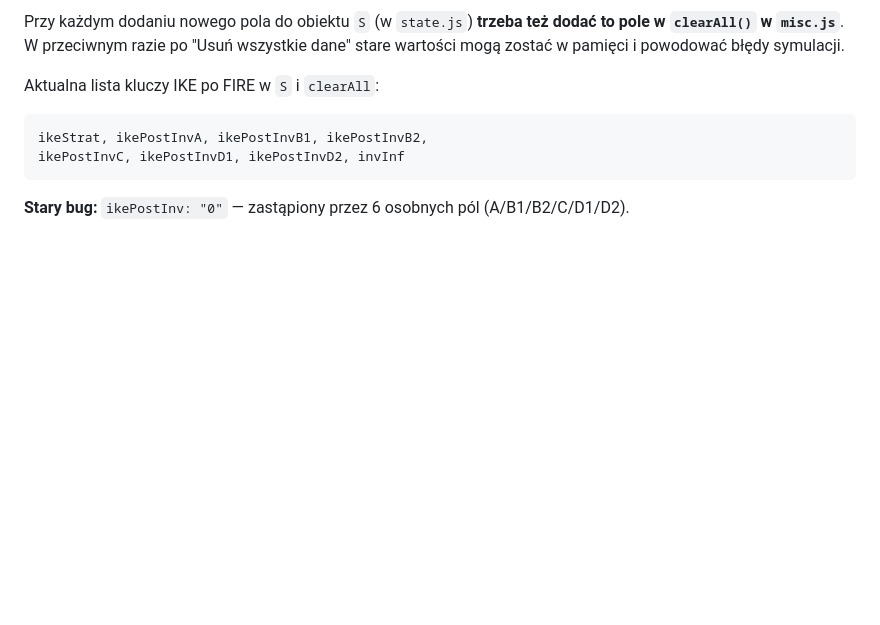
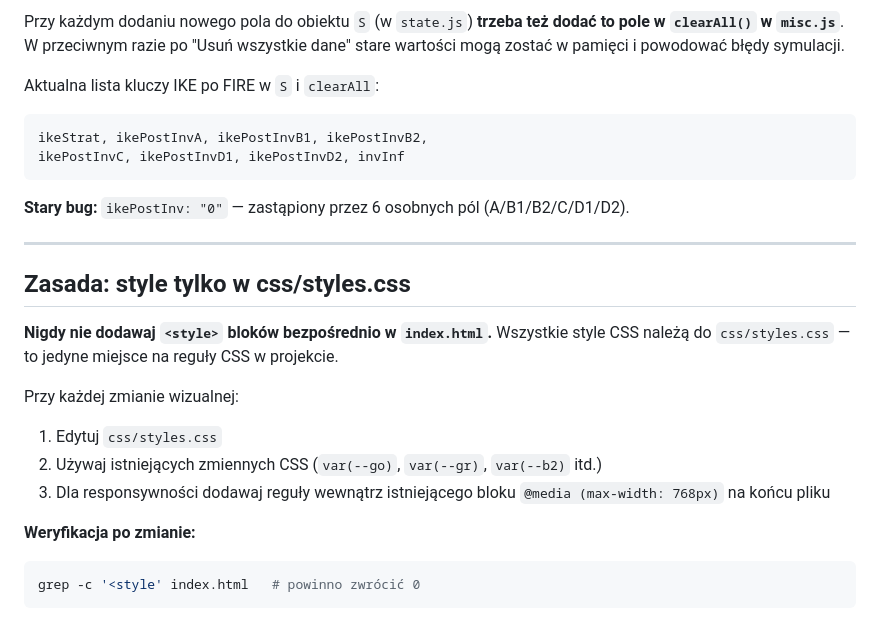
Before and after one commit to adriandeptula/fire-plan, a Markdown page: Claude.md, the part around the change. GitHub-like rendering; blank space fills up the shorter version.

Commit message:
Update styling guidelines in Claude.md
Added guidelines for CSS styling and visual changes.

````diff
--- a/Claude.md
+++ b/Claude.md
@@ -378,3 +378,19 @@ ikePostInvC, ikePostInvD1, ikePostInvD2, invInf
 ```
 
 **Stary bug:** `ikePostInv: "0"` — zastąpiony przez 6 osobnych pól (A/B1/B2/C/D1/D2).
+
+---
+
+## Zasada: style tylko w css/styles.css
+
+**Nigdy nie dodawaj `<style>` bloków bezpośrednio w `index.html`.** Wszystkie style CSS należą do `css/styles.css` — to jedyne miejsce na reguły CSS w projekcie.
+
+Przy każdej zmianie wizualnej:
+1. Edytuj `css/styles.css`
+2. Używaj istniejących zmiennych CSS (`var(--go)`, `var(--gr)`, `var(--b2)` itd.)
+3. Dla responsywności dodawaj reguły wewnątrz istniejącego bloku `@media (max-width: 768px)` na końcu pliku
+
+**Weryfikacja po zmianie:**
+```bash
+grep -c '<style' index.html   # powinno zwrócić 0
+```
````
